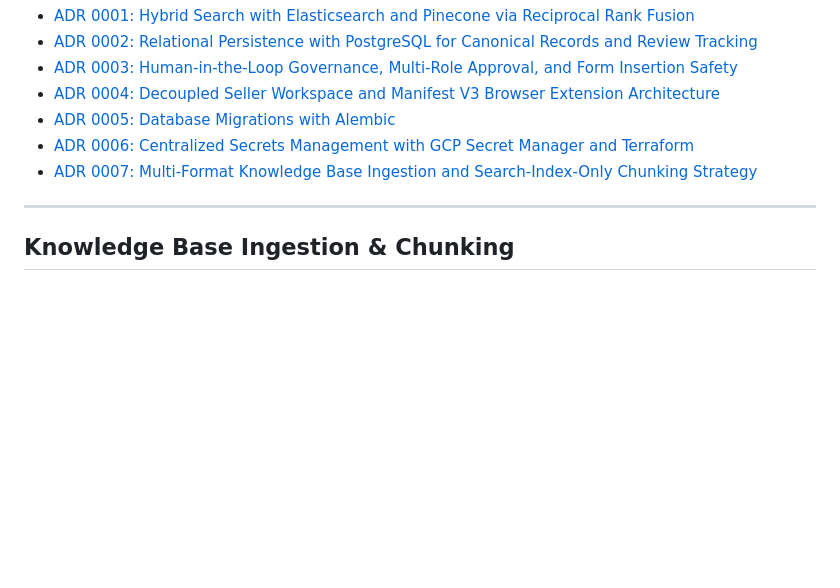
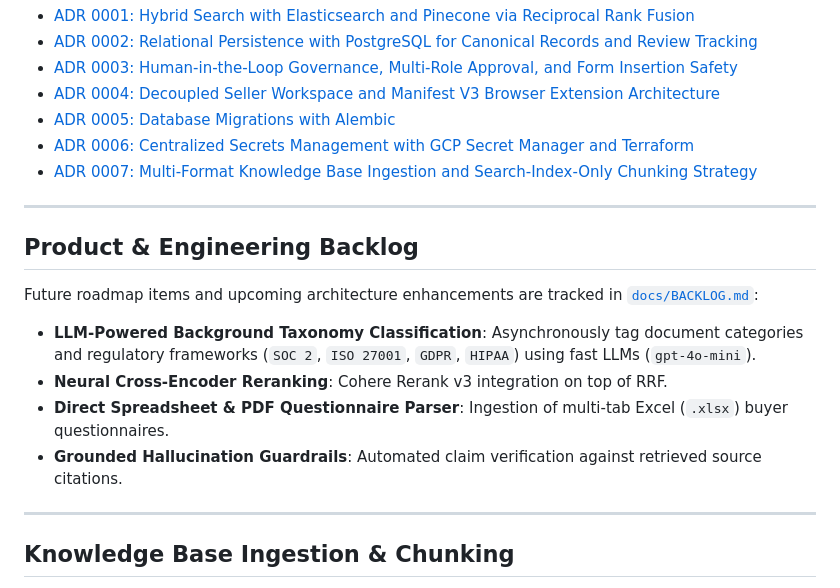
Before and after one commit to dipeshsingh2012/rfpengine, a Markdown page: README.md, the part around the change. Drawn GitHub-style; blank space fills up the shorter version.

Commit message:
docs(backlog): add product and engineering backlog including async LLM taxonomy classification

```diff
--- a/README.md
+++ b/README.md
@@ -79,6 +79,16 @@ Key architectural decisions are documented in the [`docs/adr/`](docs/adr/README.
 - [ADR 0005: Database Migrations with Alembic](docs/adr/0005-database-migrations-with-alembic.md)
 - [ADR 0006: Centralized Secrets Management with GCP Secret Manager and Terraform](docs/adr/0006-centralized-secrets-management-with-gcp-secret-manager.md)
 - [ADR 0007: Multi-Format Knowledge Base Ingestion and Search-Index-Only Chunking Strategy](docs/adr/0007-knowledge-base-chunking-and-search-index-ingestion.md)
+
+---
+
+## Product & Engineering Backlog
+
+Future roadmap items and upcoming architecture enhancements are tracked in [`docs/BACKLOG.md`](docs/BACKLOG.md):
+- **LLM-Powered Background Taxonomy Classification**: Asynchronously tag document categories and regulatory frameworks (`SOC 2`, `ISO 27001`, `GDPR`, `HIPAA`) using fast LLMs (`gpt-4o-mini`).
+- **Neural Cross-Encoder Reranking**: Cohere Rerank v3 integration on top of RRF.
+- **Direct Spreadsheet & PDF Questionnaire Parser**: Ingestion of multi-tab Excel (`.xlsx`) buyer questionnaires.
+- **Grounded Hallucination Guardrails**: Automated claim verification against retrieved source citations.
 
 ---
 
```
Also changed, not shown: docs/BACKLOG.md (added, +74 -0 lines).
